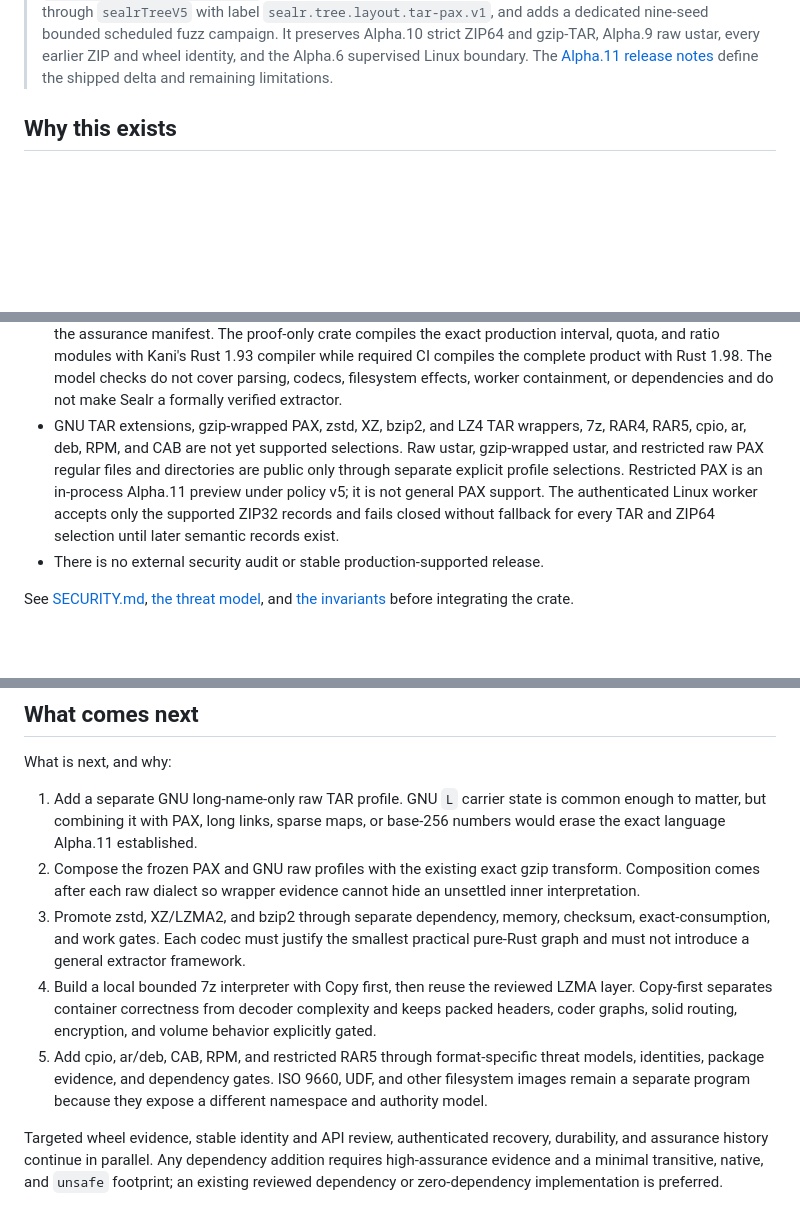
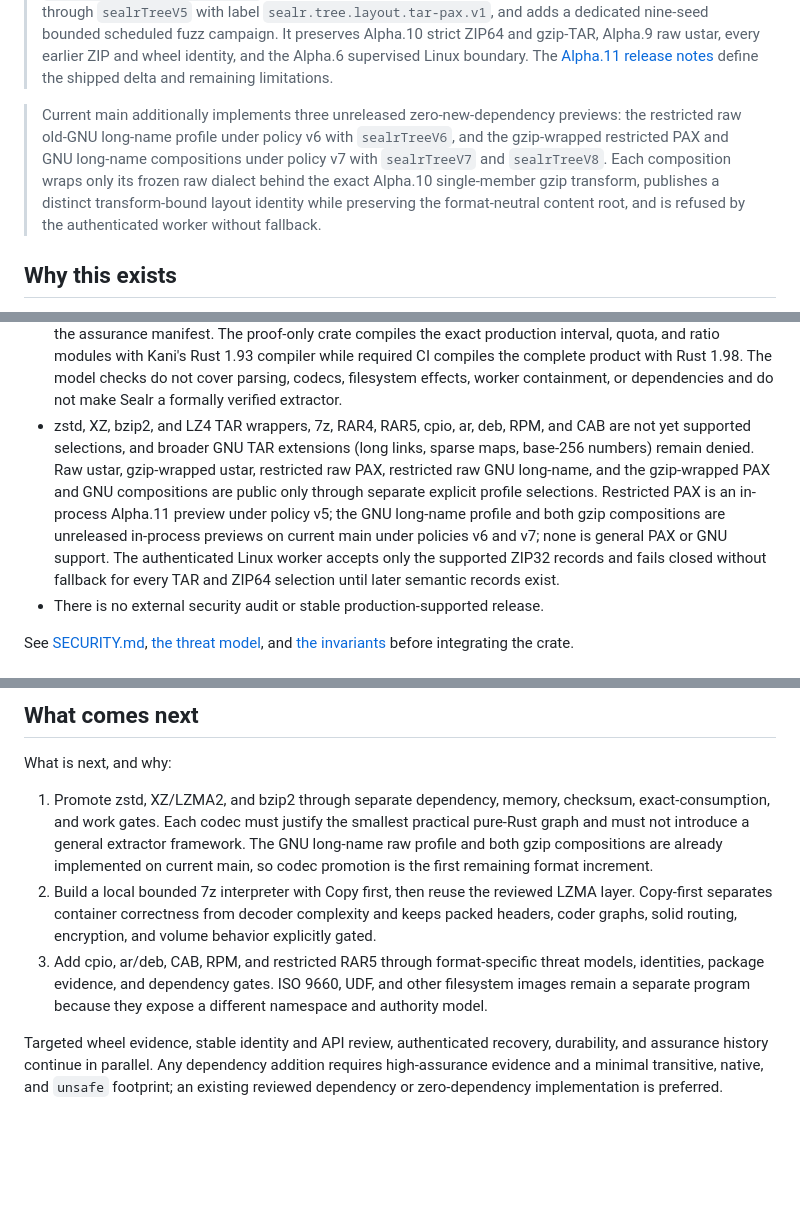
Before and after one commit to blisspixel/sealr, a Markdown page: README.md, 3 parts joined by grey strips. GitHub-like rendering; blank space fills up the shorter version.

Commit message:
docs: align README with the executable current-main format surface
The Honesty gate requires README limitations to match executable behavior.
Record the unreleased GNU long-name and gzip-composition previews as
current-main additions, correct the unsupported-selection list, and advance
the what-comes-next queue to codec promotion.

Co-Authored-By: Claude Fable 5 <noreply@anthropic.com>
Claude-Session: https://claude.ai/code/session_01H5YF8JWndbkhsQEM5fLJQ8

```diff
--- a/README.md
+++ b/README.md
@@ -16,6 +16,8 @@ The longer-term aim is an archive-to-tree admission boundary whose decision and
 > Status: `v0.1.0-alpha.11` is the eleventh development preview of the archive boundary. It is useful for evaluation, development, and adversarial testing. It is not ready to protect a production host from arbitrary hostile archives. The limitations below are security boundaries, not fine print.
 
 > Release contents: Alpha.11 adds the explicitly selected, zero-new-dependency `sealr.profile.tar.pax-portable.v1` restricted raw POSIX PAX preview under policy v5. It accepts only bounded local and global `path` and `size` records over exact portable-ustar physical headers, records precedence and provenance in `sealr.archive-ir.tar-pax.v1`, independently audits the source covering and state replay, binds layout through `sealrTreeV5` with label `sealr.tree.layout.tar-pax.v1`, and adds a dedicated nine-seed bounded scheduled fuzz campaign. It preserves Alpha.10 strict ZIP64 and gzip-TAR, Alpha.9 raw ustar, every earlier ZIP and wheel identity, and the Alpha.6 supervised Linux boundary. The [Alpha.11 release notes](docs/releases/v0.1.0-alpha.11.md) define the shipped delta and remaining limitations.
+
+> Current main additionally implements three unreleased zero-new-dependency previews: the restricted raw old-GNU long-name profile under policy v6 with `sealrTreeV6`, and the gzip-wrapped restricted PAX and GNU long-name compositions under policy v7 with `sealrTreeV7` and `sealrTreeV8`. Each composition wraps only its frozen raw dialect behind the exact Alpha.10 single-member gzip transform, publishes a distinct transform-bound layout identity while preserving the format-neutral content root, and is refused by the authenticated worker without fallback.
 
 ## Why this exists
 
@@ -99,7 +101,7 @@ The following work must land before a production-readiness claim:
 - The inspectable `View` remains invocation evidence. Its digest covers verdict, write state, findings, and members. Receipts now also carry separate `sealrTreeV1` layout and content-tree identities derived from `ArchiveIR`. Those roots are unsigned, preview-line encodings; they are not yet a lock, an authenticated subject, or a claim that every extra-field payload is semantic. Materialization failures still map into the end-to-end `Rejected` verdict.
 - The independent identity verifier establishes internal consistency for the finite committed vectors. It does not run a second ZIP interpretation, execute codecs, recompute member hashes from compressed payloads, prove SHA-256, authenticate evidence, or establish correctness outside those cases.
 - The Kani results establish only the three scalar relations, exact domains, assumptions, and unwind bound in the assurance manifest. The proof-only crate compiles the exact production interval, quota, and ratio modules with Kani's Rust 1.93 compiler while required CI compiles the complete product with Rust 1.98. The model checks do not cover parsing, codecs, filesystem effects, worker containment, or dependencies and do not make Sealr a formally verified extractor.
-- GNU TAR extensions, gzip-wrapped PAX, zstd, XZ, bzip2, and LZ4 TAR wrappers, 7z, RAR4, RAR5, cpio, ar, deb, RPM, and CAB are not yet supported selections. Raw ustar, gzip-wrapped ustar, and restricted raw PAX regular files and directories are public only through separate explicit profile selections. Restricted PAX is an in-process Alpha.11 preview under policy v5; it is not general PAX support. The authenticated Linux worker accepts only the supported ZIP32 records and fails closed without fallback for every TAR and ZIP64 selection until later semantic records exist.
+- zstd, XZ, bzip2, and LZ4 TAR wrappers, 7z, RAR4, RAR5, cpio, ar, deb, RPM, and CAB are not yet supported selections, and broader GNU TAR extensions (long links, sparse maps, base-256 numbers) remain denied. Raw ustar, gzip-wrapped ustar, restricted raw PAX, restricted raw GNU long-name, and the gzip-wrapped PAX and GNU compositions are public only through separate explicit profile selections. Restricted PAX is an in-process Alpha.11 preview under policy v5; the GNU long-name profile and both gzip compositions are unreleased in-process previews on current main under policies v6 and v7; none is general PAX or GNU support. The authenticated Linux worker accepts only the supported ZIP32 records and fails closed without fallback for every TAR and ZIP64 selection until later semantic records exist.
 - There is no external security audit or stable production-supported release.
 
 See [SECURITY.md](SECURITY.md), [the threat model](docs/threat-model.md), and [the invariants](docs/invariants.md) before integrating the crate.
@@ -200,11 +202,9 @@ The semantic walkthrough is enforced by CLI integration tests on the native plat
 
 What is next, and why:
 
-1. Add a separate GNU long-name-only raw TAR profile. GNU `L` carrier state is common enough to matter, but combining it with PAX, long links, sparse maps, or base-256 numbers would erase the exact language Alpha.11 established.
-2. Compose the frozen PAX and GNU raw profiles with the existing exact gzip transform. Composition comes after each raw dialect so wrapper evidence cannot hide an unsettled inner interpretation.
-3. Promote zstd, XZ/LZMA2, and bzip2 through separate dependency, memory, checksum, exact-consumption, and work gates. Each codec must justify the smallest practical pure-Rust graph and must not introduce a general extractor framework.
-4. Build a local bounded 7z interpreter with Copy first, then reuse the reviewed LZMA layer. Copy-first separates container correctness from decoder complexity and keeps packed headers, coder graphs, solid routing, encryption, and volume behavior explicitly gated.
-5. Add cpio, ar/deb, CAB, RPM, and restricted RAR5 through format-specific threat models, identities, package evidence, and dependency gates. ISO 9660, UDF, and other filesystem images remain a separate program because they expose a different namespace and authority model.
+1. Promote zstd, XZ/LZMA2, and bzip2 through separate dependency, memory, checksum, exact-consumption, and work gates. Each codec must justify the smallest practical pure-Rust graph and must not introduce a general extractor framework. The GNU long-name raw profile and both gzip compositions are already implemented on current main, so codec promotion is the first remaining format increment.
+2. Build a local bounded 7z interpreter with Copy first, then reuse the reviewed LZMA layer. Copy-first separates container correctness from decoder complexity and keeps packed headers, coder graphs, solid routing, encryption, and volume behavior explicitly gated.
+3. Add cpio, ar/deb, CAB, RPM, and restricted RAR5 through format-specific threat models, identities, package evidence, and dependency gates. ISO 9660, UDF, and other filesystem images remain a separate program because they expose a different namespace and authority model.
 
 Targeted wheel evidence, stable identity and API review, authenticated recovery, durability, and assurance history continue in parallel. Any dependency addition requires high-assurance evidence and a minimal transitive, native, and `unsafe` footprint; an existing reviewed dependency or zero-dependency implementation is preferred.
 
```
